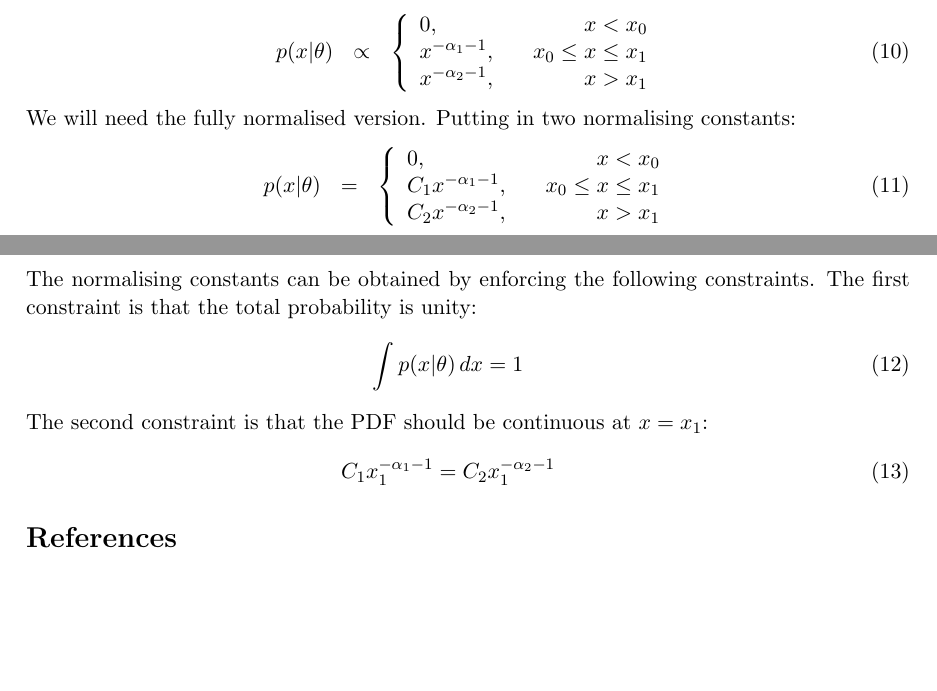
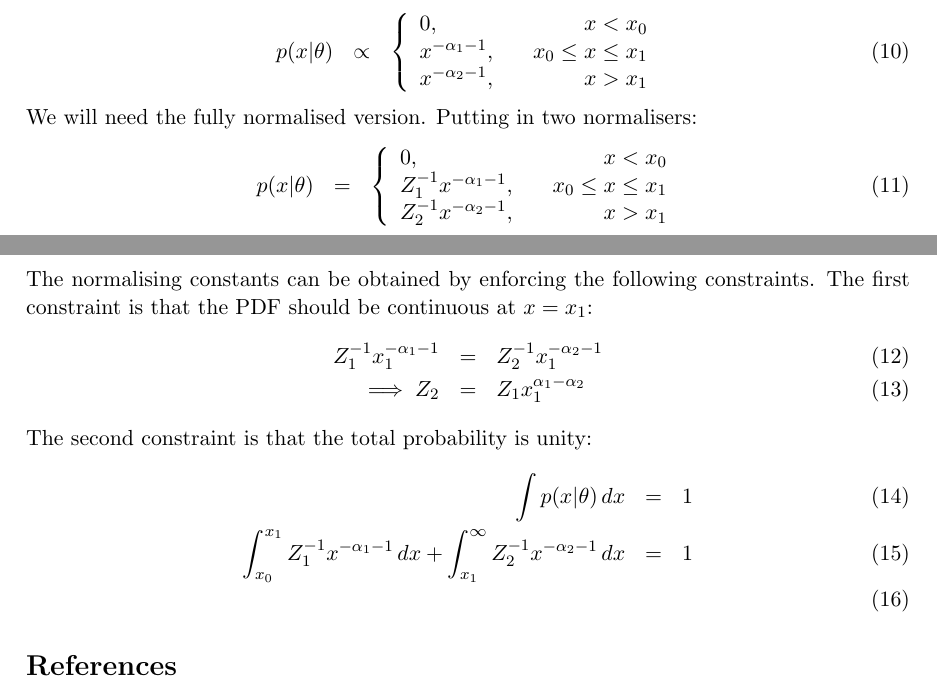
Before and after one commit to dfm/Star-Field, a LaTeX document (paper/ms.tex): two parts of pages 6 and 7 of 7, joined at a grey line, cut so that both start at the same text, the shorter picture padded with empty space. Compiled offline with pdfLaTeX.

Commit message:
Change in notation

```diff
--- a/paper/ms.tex
+++ b/paper/ms.tex
@@ -270,27 +270,30 @@ x^{-\alpha_2 - 1}, & & x > x_1
 \end{array}
 \right.
 \end{eqnarray}
-We will need the fully normalised version. Putting in two normalising constants:
+We will need the fully normalised version. Putting in two normalisers:
 \begin{eqnarray}
 p(x | \theta) &=&
 \left\{
 \begin{array}{lcr}
 0, & & x < x_0 \\
-C_1x^{-\alpha_1 - 1}, & & x_0 \leq x \leq x_1 \\
-C_2x^{-\alpha_2 - 1}, & & x > x_1
+Z_1^{-1}x^{-\alpha_1 - 1}, & & x_0 \leq x \leq x_1 \\
+Z_2^{-1}x^{-\alpha_2 - 1}, & & x > x_1
 \end{array}
 \right.
 \end{eqnarray}
 The normalising constants can be obtained by enforcing the following
-constraints. The first constraint is that the total probability is unity:
+constraints. The first constraint is that the PDF should be continuous at
+$x=x_1$:
 \begin{eqnarray}
-\int p(x|\theta) \, dx = 1
+Z_1^{-1} x_1^{-\alpha_1 - 1} &=& Z_2^{-1} x_1^{-\alpha_2 - 1} \\
+\implies Z_2 &=& Z_1 x_1^{\alpha_1-\alpha_2}
 \end{eqnarray}
-The second constraint is that the PDF should be continuous at $x=x_1$:
+The second constraint is that the total probability is unity:
 \begin{eqnarray}
-C_1 x_1^{-\alpha_1 - 1} = C_2 x_1^{-\alpha_2 - 1}
+\int p(x|\theta) \, dx &=& 1 \\
+\int_{x_0}^{x_1} Z_1^{-1}x^{-\alpha_1 - 1} \, dx
++ \int_{x_1}^\infty Z_2^{-1}x^{-\alpha_2 - 1}\, dx &=& 1 \\
 \end{eqnarray}
-
 
 
 %\subsection{Future Possibilities}
```
